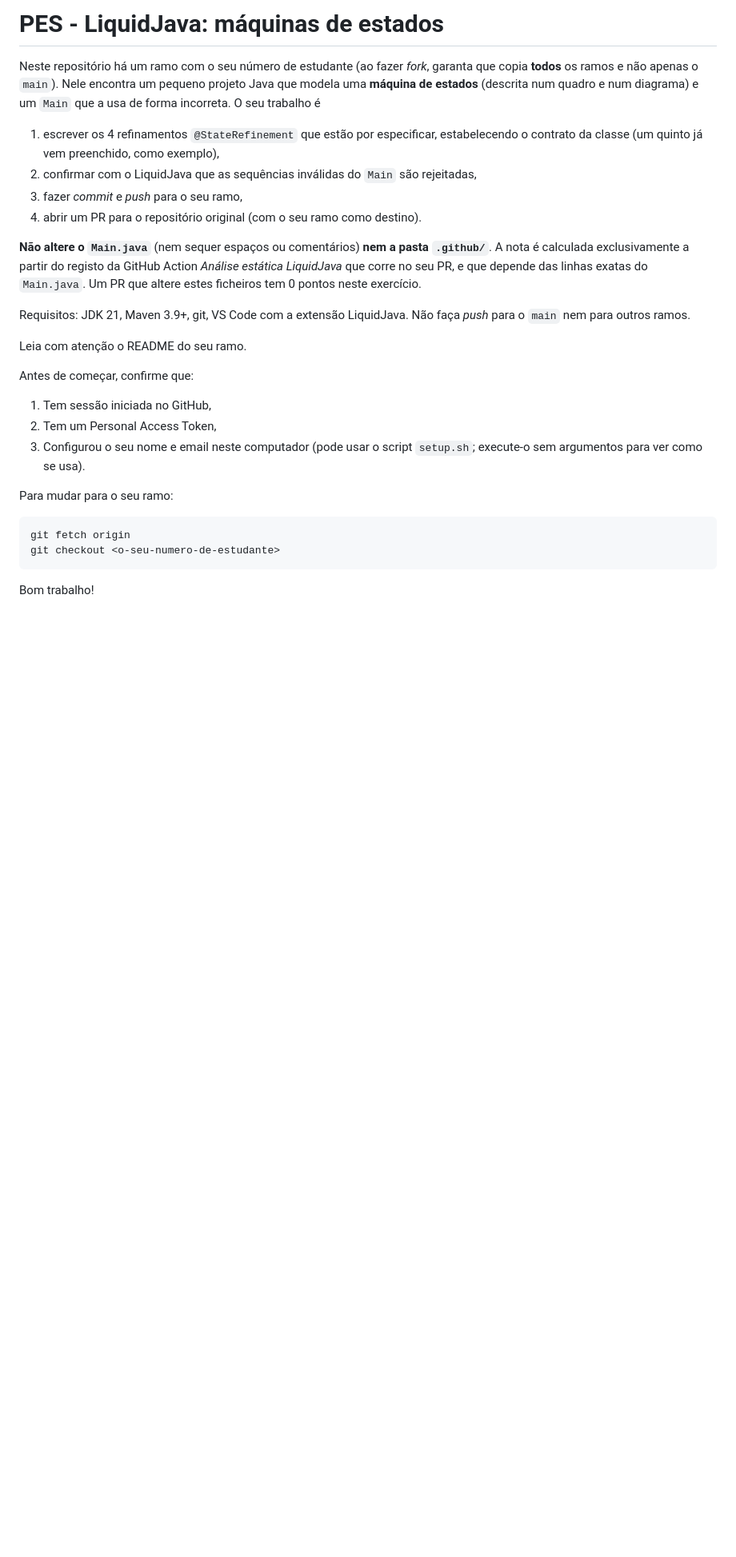
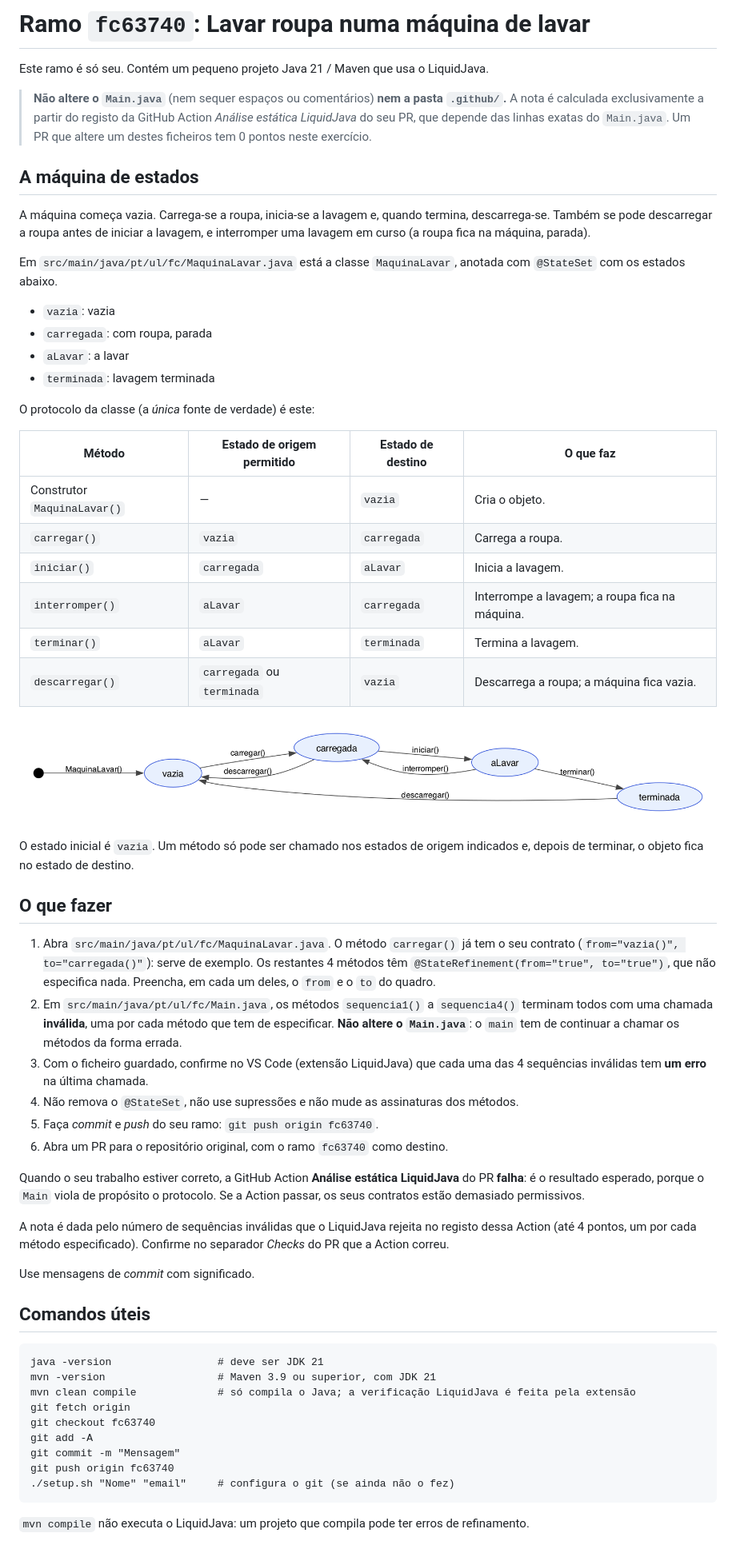
Before and after one commit to Antoniolaminar/teste_guiao7_pl12, a Markdown page: README.md, the part around the change. Shown at 80% size. Drawn GitHub-style; pictures changed too: assets/maquina_estados.png (added); blank space fills up the shorter version.

Commit message:
Código inicial

````diff
--- a/README.md
+++ b/README.md
@@ -1,38 +1,77 @@
-# PES - LiquidJava: máquinas de estados
+# Ramo `fc63740`: Lavar roupa numa máquina de lavar
 
-Neste repositório há um ramo com o seu número de estudante (ao fazer *fork*, garanta que
-copia **todos** os ramos e não apenas o `main`). Nele encontra um pequeno projeto Java que
-modela uma **máquina de estados** (descrita num quadro e num diagrama) e um `Main` que a usa
-de forma incorreta. O seu trabalho é
+Este ramo é só seu. Contém um pequeno projeto Java 21 / Maven que usa o LiquidJava.
 
-1. escrever os 4 refinamentos `@StateRefinement` que estão por especificar, estabelecendo o
-   contrato da classe (um quinto já vem preenchido, como exemplo),
-2. confirmar com o LiquidJava que as sequências inválidas do `Main` são rejeitadas,
-3. fazer *commit* e *push* para o seu ramo,
-4. abrir um PR para o repositório original (com o seu ramo como destino).
+> **Não altere o `Main.java`** (nem sequer espaços ou comentários) **nem a pasta `.github/`.**
+> A nota é calculada exclusivamente a partir do registo da GitHub Action *Análise estática
+> LiquidJava* do seu PR, que depende das linhas exatas do `Main.java`. Um PR que altere um destes
+> ficheiros tem 0 pontos neste exercício.
 
-**Não altere o `Main.java`** (nem sequer espaços ou comentários) **nem a pasta `.github/`**. A nota
-é calculada exclusivamente a partir do registo da GitHub Action *Análise estática LiquidJava* que
-corre no seu PR, e que depende das linhas exatas do `Main.java`. Um PR que altere estes ficheiros
-tem 0 pontos neste exercício.
+## A máquina de estados
 
-Requisitos: JDK 21, Maven 3.9+, git, VS Code com a extensão LiquidJava. Não faça *push* para
-o `main` nem para outros ramos.
+A máquina começa vazia. Carrega-se a roupa, inicia-se a lavagem e, quando termina, descarrega-se. Também se pode descarregar a roupa antes de iniciar a lavagem, e interromper uma lavagem em curso (a roupa fica na máquina, parada).
 
-Leia com atenção o README do seu ramo.
+Em `src/main/java/pt/ul/fc/MaquinaLavar.java` está a classe `MaquinaLavar`, anotada com `@StateSet` com os estados abaixo.
 
-Antes de começar, confirme que:
+- `vazia`: vazia
+- `carregada`: com roupa, parada
+- `aLavar`: a lavar
+- `terminada`: lavagem terminada
 
-1. Tem sessão iniciada no GitHub,
-2. Tem um Personal Access Token,
-3. Configurou o seu nome e email neste computador (pode usar o script `setup.sh`; execute-o
-   sem argumentos para ver como se usa).
+O protocolo da classe (a *única* fonte de verdade) é este:
 
-Para mudar para o seu ramo:
+| Método | Estado de origem permitido | Estado de destino | O que faz |
+|---|---|---|---|
+| Construtor `MaquinaLavar()` | — | `vazia` | Cria o objeto. |
+| `carregar()` | `vazia` | `carregada` | Carrega a roupa. |
+| `iniciar()` | `carregada` | `aLavar` | Inicia a lavagem. |
+| `interromper()` | `aLavar` | `carregada` | Interrompe a lavagem; a roupa fica na máquina. |
+| `terminar()` | `aLavar` | `terminada` | Termina a lavagem. |
+| `descarregar()` | `carregada` ou `terminada` | `vazia` | Descarrega a roupa; a máquina fica vazia. |
+
+![Máquina de estados de MaquinaLavar](assets/maquina_estados.png)
+
+O estado inicial é `vazia`. Um método só pode ser chamado nos estados de origem indicados
+e, depois de terminar, o objeto fica no estado de destino.
+
+## O que fazer
+
+1. Abra `src/main/java/pt/ul/fc/MaquinaLavar.java`. O método `carregar()` já tem o seu contrato
+   (`from="vazia()", to="carregada()"`): serve de exemplo. Os restantes 4 métodos têm
+   `@StateRefinement(from="true", to="true")`, que não especifica nada. Preencha, em cada um deles, o `from`
+   e o `to` do quadro.
+2. Em `src/main/java/pt/ul/fc/Main.java`, os métodos
+   `sequencia1()` a `sequencia4()` terminam todos com uma chamada **inválida**, uma por cada método
+   que tem de especificar. **Não altere o `Main.java`**: o `main` tem de continuar a chamar os
+   métodos da forma errada.
+3. Com o ficheiro guardado, confirme no VS Code (extensão LiquidJava) que cada uma das 4 sequências
+   inválidas tem **um erro** na última chamada.
+4. Não remova o `@StateSet`, não use supressões e não mude as assinaturas dos métodos.
+5. Faça *commit* e *push* do seu ramo: `git push origin fc63740`.
+6. Abra um PR para o repositório original, com o ramo `fc63740` como destino.
+
+Quando o seu trabalho estiver correto, a GitHub Action **Análise estática LiquidJava** do PR
+**falha**: é o resultado esperado, porque o `Main` viola de propósito o protocolo.
+Se a Action passar, os seus contratos estão demasiado permissivos.
+
+A nota é dada pelo número de sequências inválidas que o LiquidJava rejeita no registo dessa
+Action (até 4 pontos, um por cada método especificado). Confirme no separador *Checks* do PR que a
+Action correu.
+
+Use mensagens de *commit* com significado.
+
+## Comandos úteis
 
 ```
+java -version                 # deve ser JDK 21
+mvn -version                  # Maven 3.9 ou superior, com JDK 21
+mvn clean compile             # só compila o Java; a verificação LiquidJava é feita pela extensão
 git fetch origin
-git checkout <o-seu-numero-de-estudante>
+git checkout fc63740
+git add -A
+git commit -m "Mensagem"
+git push origin fc63740
+./setup.sh "Nome" "email"     # configura o git (se ainda não o fez)
 ```
 
-Bom trabalho!
+`mvn compile` não executa o LiquidJava: um projeto que compila pode ter erros de refinamento.
````
Also changed, not shown: 5 other files.
